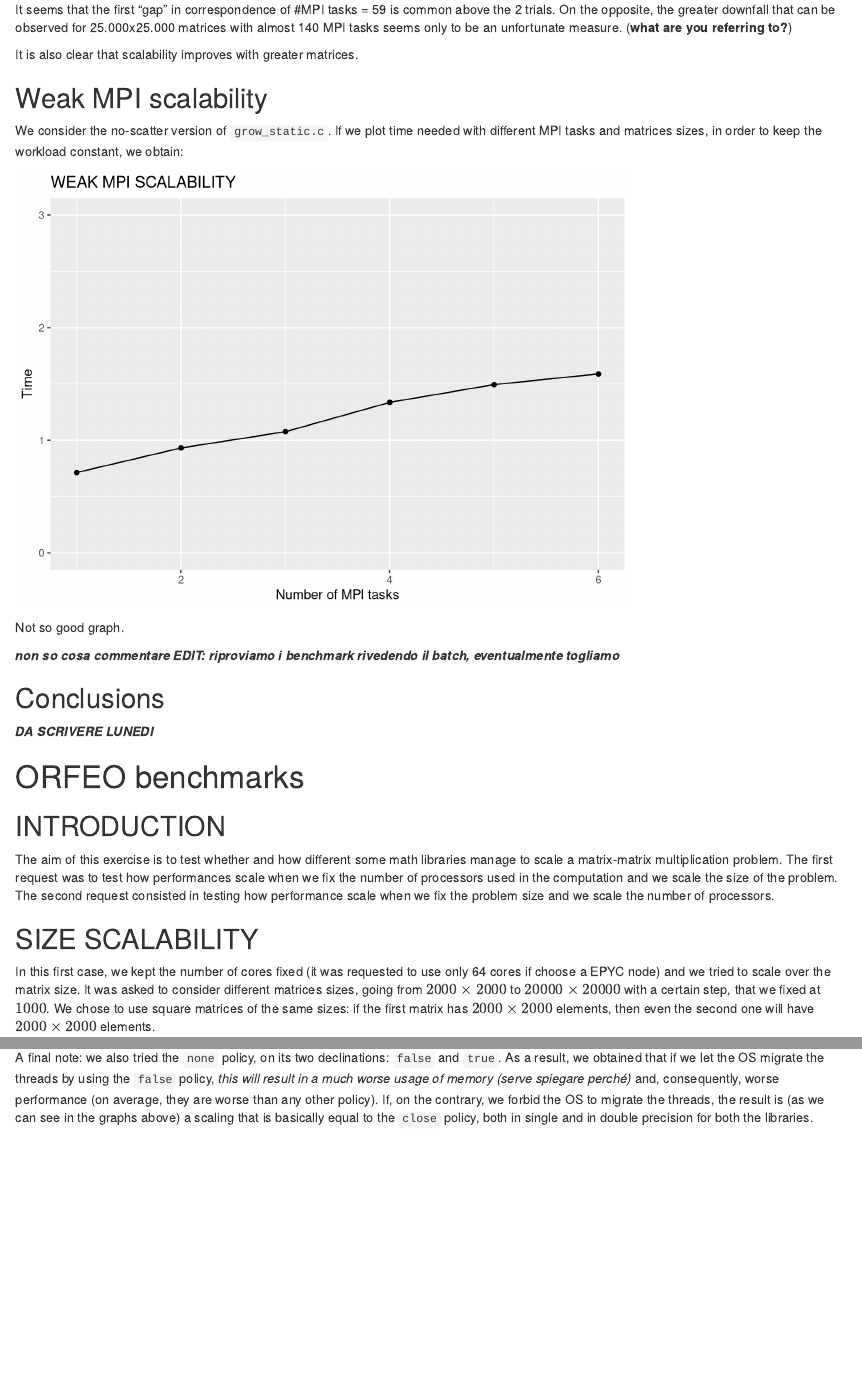
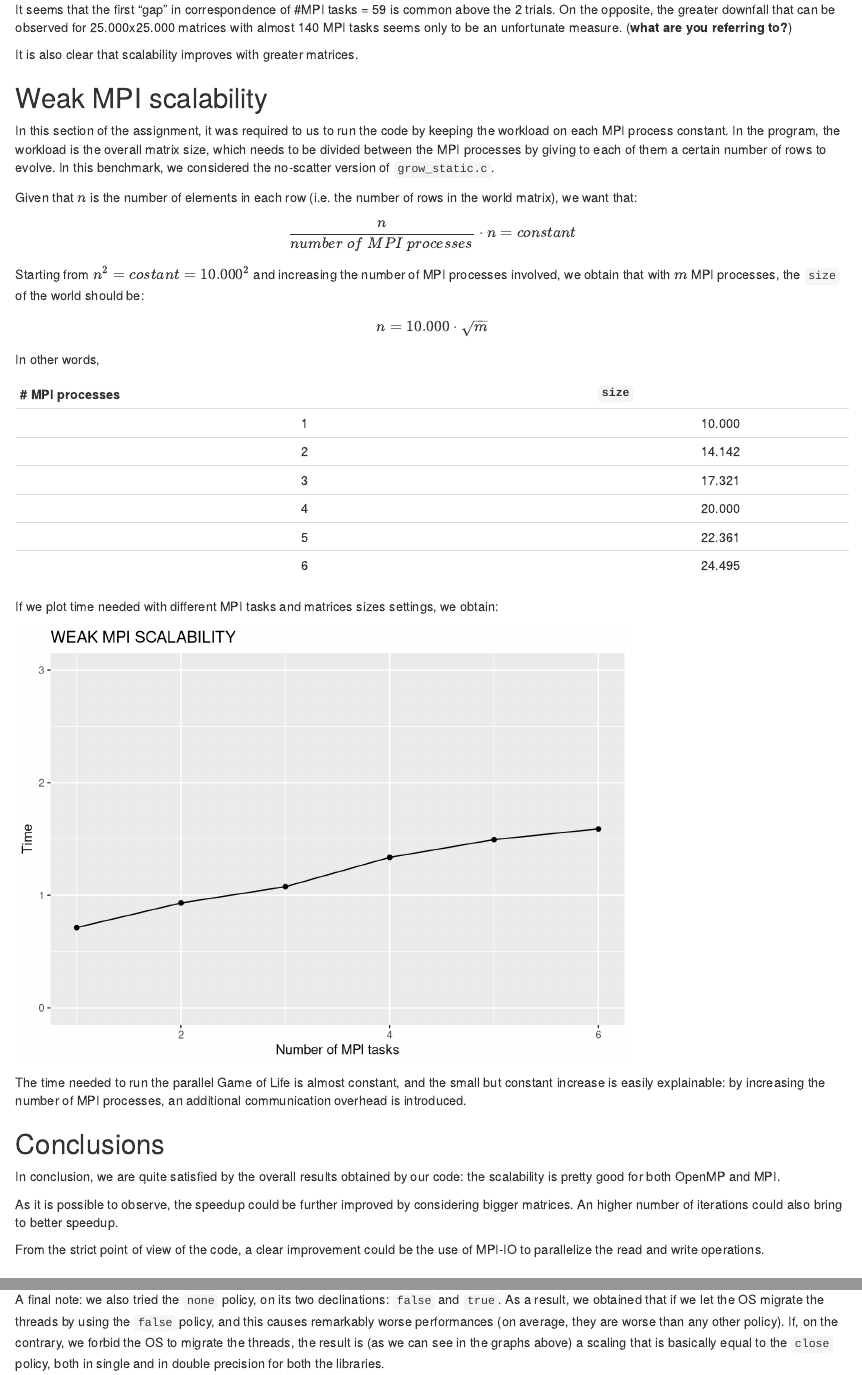
Before and after one commit to gaoithee/FHPC---Assignment, an R Markdown document (report/Report.Rmd): the page in a window 1100 px wide, from 10270 px down, and a second part further down, joined at a grey line. Rendered offline with R 4.5, knitr and Pandoc, with nearby package versions; some code elsewhere in the file could not run offline; long lines of code are wrapped.

Commit message:
Add files via upload

````diff
--- a/report/Report.Rmd
+++ b/report/Report.Rmd
@@ -526,8 +526,32 @@ It is also clear that scalability improves with greater matrices.
 
 ## Weak MPI scalability
 
-We consider the no-scatter version of `grow_static.c`.
-If we plot time needed with different MPI tasks and matrices sizes, in order to keep the workload constant, we obtain:
+In this section of the assignment, it was required to us to run the code by keeping the workload on each MPI process constant.
+In the program, the workload is the overall matrix size, which needs to be divided between the MPI processes by giving to each of them a certain number of rows to evolve.
+In this benchmark, we considered the no-scatter version of `grow_static.c`.
+
+Given that $n$ is the number of elements in each row (i.e. the number of rows in the world matrix), we want that:
+$$
+\frac{n}{number\;of\;MPI\;processes} \cdot n = constant
+$$
+Starting from $n^2 = costant = 10.000^2$ and increasing the number of MPI processes involved, we obtain that with $m$ MPI processes, the `size` of the world should be:
+$$
+n = 10.000 \cdot \sqrt{m}
+$$
+In other words,
+
+
+  |# MPI processes|`size`|
+  |:---:|:---:|
+  |1|10.000|
+  |2|14.142|
+  |3|17.321|
+  |4|20.000|
+  |5|22.361|
+  |6|24.495|
+
+
+If we plot time needed with different MPI tasks and matrices sizes settings, we obtain:
 
 ```{r}
 weak <- read.table("graph 6 - weak.dat", quote="\"", comment.char="")
@@ -537,14 +561,26 @@ plot_weak <- ggplot(weak, aes(x=TASKS, y=TIME)) + geom_line() + geom_point()
 plot_weak + ggtitle("WEAK MPI SCALABILITY") + xlab("Number of MPI tasks") + ylab("Time")+ ylim(0, 3)
 ```
 
-Not so good graph.
+The time needed to run the parallel Game of Life is almost constant, and the small but constant increase is easily explainable: by increasing the number of MPI processes, an additional communication overhead is introduced.
 
-***non so cosa commentare EDIT: riproviamo i benchmark rivedendo il batch, eventualmente togliamo***
+
+
 
 
 
 ## Conclusions
-***DA SCRIVERE LUNEDI***
+
+In conclusion, we are quite satisfied by the overall results obtained by our code: the scalability is pretty good for both OpenMP and MPI.
+
+As it is possible to observe, the speedup could be further improved by considering bigger matrices.
+An higher number of iterations could also bring to better speedup.
+
+
+From the strict point of view of the code, a clear improvement could be the use of MPI-IO to parallelize the read and write operations.
+
+
+
+
 
 #####################################################################################################
 
@@ -728,7 +762,7 @@ plot08 + ggtitle("MKL in double precision comparisons: different allocation poli
 Switching to double precision, OpenBLAS seems to keep a trend similar to the previous case (`close` policy seems to be better than `spread`), even if the difference is less marked in this case, especially for relatively big matrices (from $size=15.000$ on). On the contrary, MKL seems to perform best with the `spread` policy in a much evident way than in the single precision case. \
 
 
-A final note: we also tried the `none` policy, on its two declinations: `false` and `true`. As a result, we obtained that if we let the OS migrate the threads by using the `false` policy, *this will result in a much worse usage of memory (serve spiegare perché)* and, consequently, worse performance (on average, they are worse than any other policy). If, on the contrary, we forbid the OS to migrate the threads, the result is (as we can see in the graphs above) a scaling that is basically equal to the `close` policy, both in single and in double precision for both the libraries.
+A final note: we also tried the `none` policy, on its two declinations: `false` and `true`. As a result, we obtained that if we let the OS migrate the threads by using the `false` policy, and this causes remarkably worse performances (on average, they are worse than any other policy). If, on the contrary, we forbid the OS to migrate the threads, the result is (as we can see in the graphs above) a scaling that is basically equal to the `close` policy, both in single and in double precision for both the libraries.
 
 
 
````
Also changed, not shown: report/Report.Rmd (8 more changed lines).
